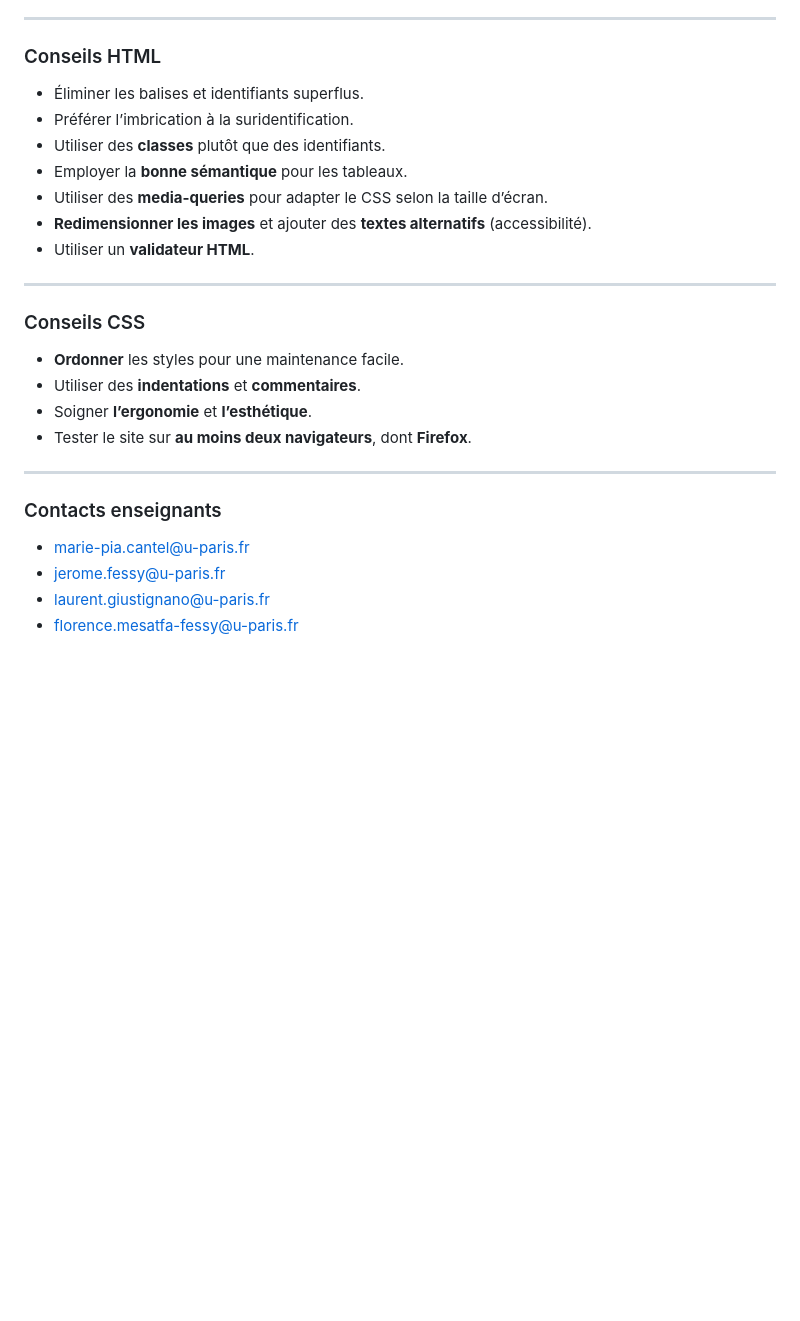
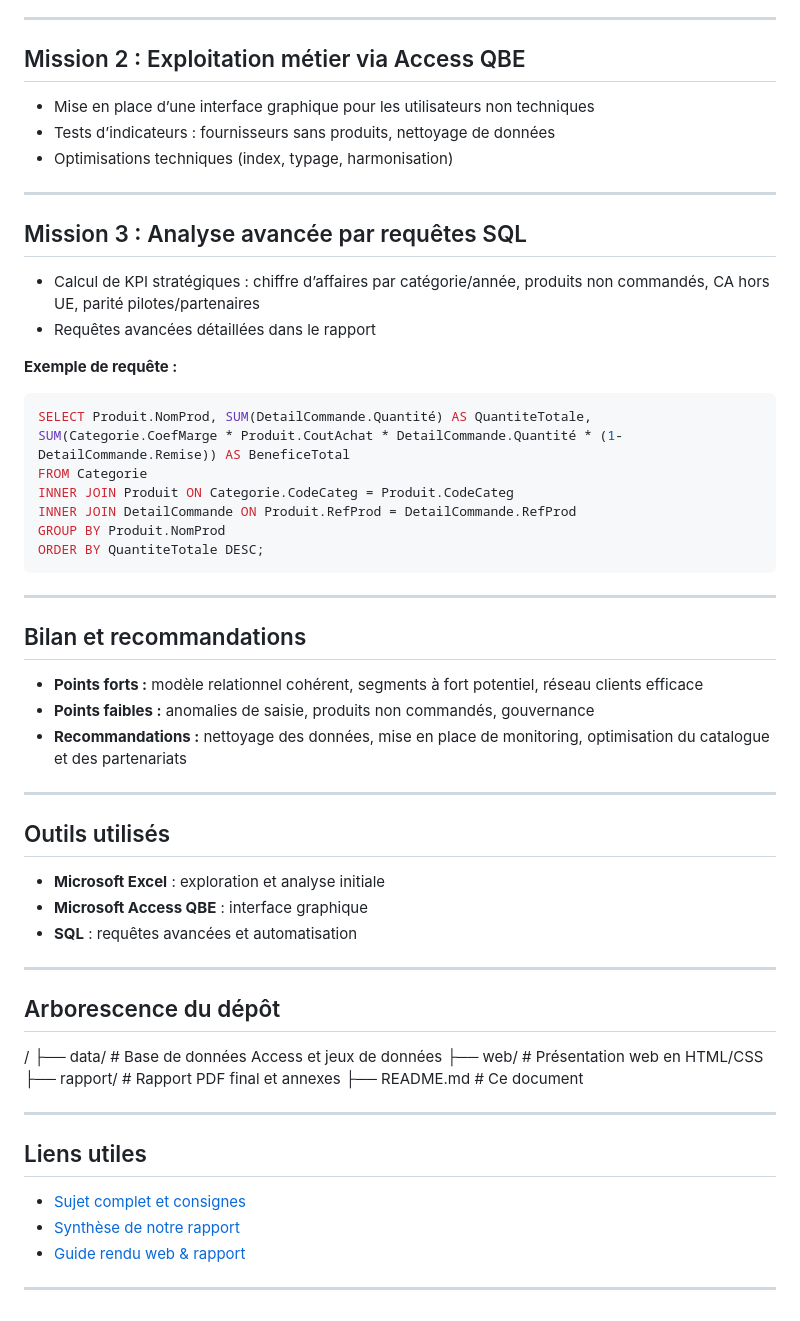
Before and after one commit to la-tiags/SAE-1.04-R1.02, a Markdown page: README.md, the part around one of its changes. Drawn GitHub-style; blank space fills up the shorter version.

````diff
--- a/README.md
+++ b/README.md
@@ -76,30 +49,64 @@ Présentez le **contexte général** du projet KDou.
 
 ---
 
-### Conseils HTML
+## Mission 2 : Exploitation métier via Access QBE
 
-- Éliminer les balises et identifiants superflus.
-- Préférer l’imbrication à la suridentification.
-- Utiliser des **classes** plutôt que des identifiants.
-- Employer la **bonne sémantique** pour les tableaux.
-- Utiliser des **media-queries** pour adapter le CSS selon la taille d’écran.
-- **Redimensionner les images** et ajouter des **textes alternatifs** (accessibilité).
-- Utiliser un **validateur HTML**.
+- Mise en place d’une interface graphique pour les utilisateurs non techniques
+- Tests d’indicateurs : fournisseurs sans produits, nettoyage de données
+- Optimisations techniques (index, typage, harmonisation)
 
 ---
 
-### Conseils CSS
+## Mission 3 : Analyse avancée par requêtes SQL
 
-- **Ordonner** les styles pour une maintenance facile.
-- Utiliser des **indentations** et **commentaires**.
-- Soigner **l’ergonomie** et **l’esthétique**.
-- Tester le site sur **au moins deux navigateurs**, dont **Firefox**.
+- Calcul de KPI stratégiques : chiffre d’affaires par catégorie/année, produits non commandés, CA hors UE, parité pilotes/partenaires
+- Requêtes avancées détaillées dans le rapport
+
+**Exemple de requête :**
+
+```SQL
+SELECT Produit.NomProd, SUM(DetailCommande.Quantité) AS QuantiteTotale,
+SUM(Categorie.CoefMarge * Produit.CoutAchat * DetailCommande.Quantité * (1-DetailCommande.Remise)) AS BeneficeTotal
+FROM Categorie
+INNER JOIN Produit ON Categorie.CodeCateg = Produit.CodeCateg
+INNER JOIN DetailCommande ON Produit.RefProd = DetailCommande.RefProd
+GROUP BY Produit.NomProd
+ORDER BY QuantiteTotale DESC;
+```
 
 ---
 
-### Contacts enseignants
+## Bilan et recommandations
 
-- marie-pia.cantel@u-paris.fr
-- jerome.fessy@u-paris.fr
-- laurent.giustignano@u-paris.fr
-- florence.mesatfa-fessy@u-paris.fr
+- **Points forts :** modèle relationnel cohérent, segments à fort potentiel, réseau clients efficace
+- **Points faibles :** anomalies de saisie, produits non commandés, gouvernance
+- **Recommandations :** nettoyage des données, mise en place de monitoring, optimisation du catalogue et des partenariats
+
+---
+
+## Outils utilisés
+
+- **Microsoft Excel** : exploration et analyse initiale
+- **Microsoft Access QBE** : interface graphique
+- **SQL** : requêtes avancées et automatisation
+
+---
+
+## Arborescence du dépôt
+
+/
+├── data/ # Base de données Access et jeux de données
+├── web/ # Présentation web en HTML/CSS
+├── rapport/ # Rapport PDF final et annexes
+├── README.md # Ce document
+
+
+---
+
+## Liens utiles
+
+- [Sujet complet et consignes](SUJET__Sae104_2025_2026_Mission3.pdf)
+- [Synthèse de notre rapport](3_107_108_Mahfoudh_Mokadem_Li_Joaquim.pdf)
+- [Guide rendu web & rapport](2025-S1.04-ConsignesRendusRapport-SAE-et-WEB.pdf)
+
+---
````
Also changed, not shown: other parts of README.md (+34 -61 lines).
